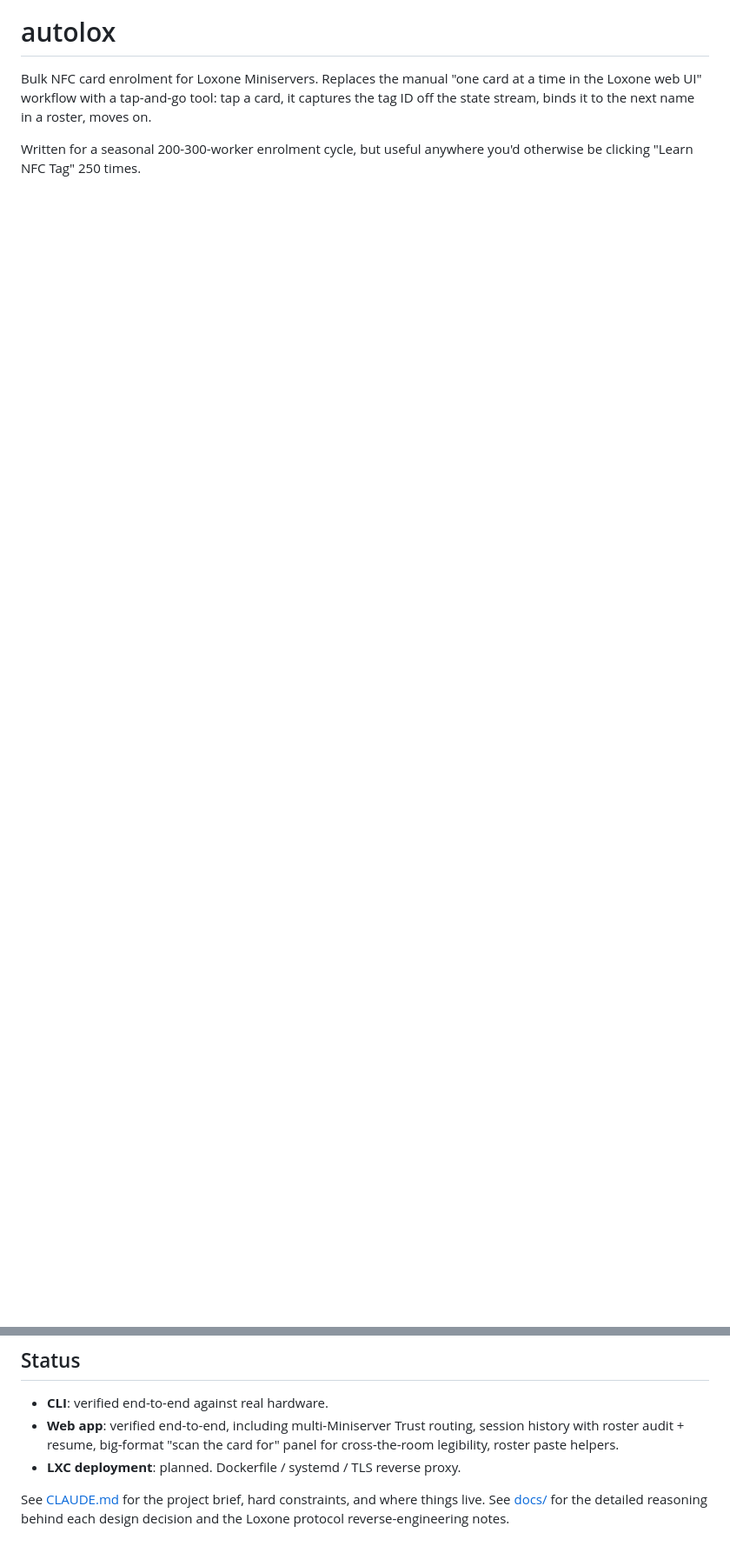
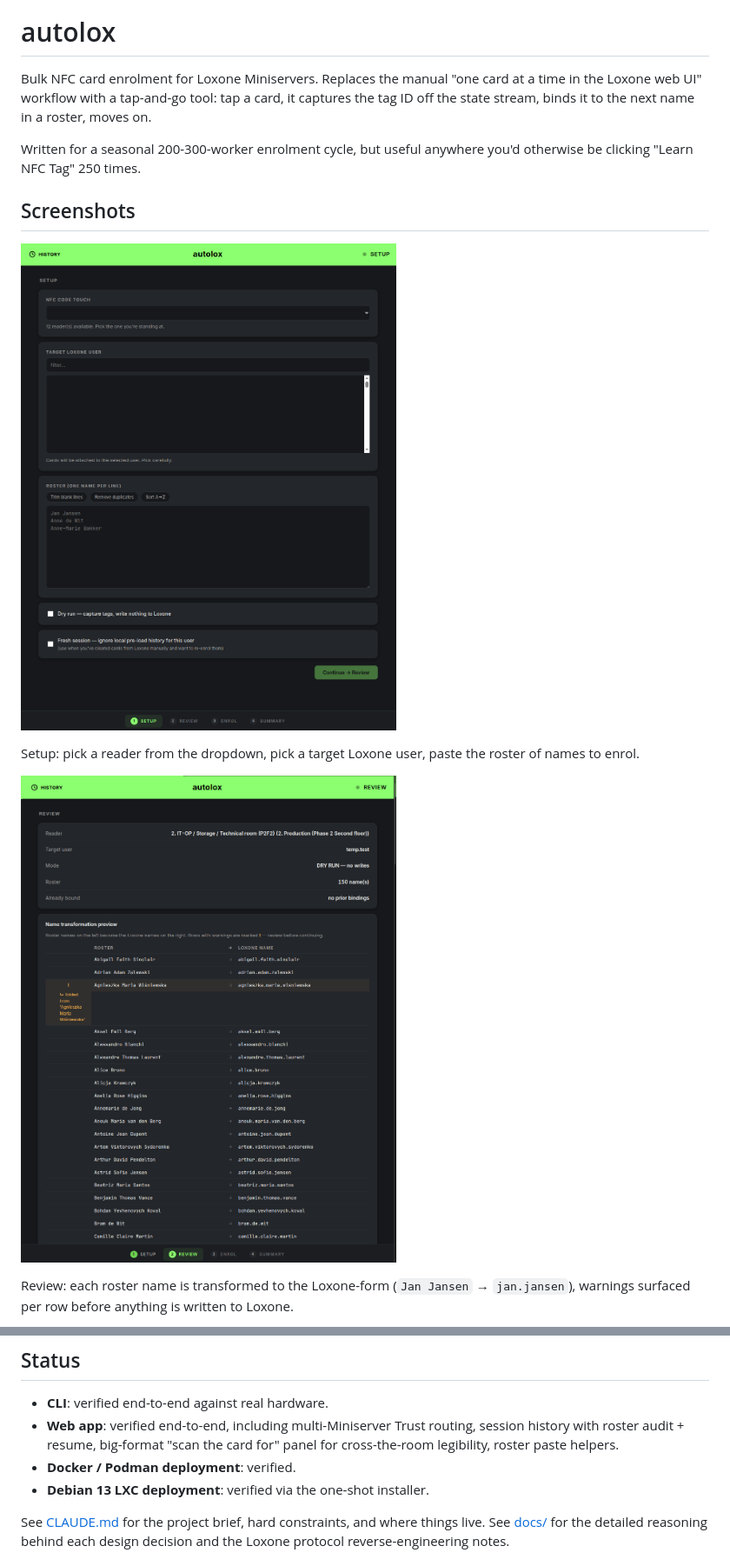
Before and after one commit to jvspier/autolox, a Markdown page: README.md, 2 parts joined by grey strips. Shown at 87% size. Rendered like a GitHub page; pictures changed too: docs/screenshots/example-session.png (added), docs/screenshots/startpage.png (added); blank space fills up the shorter version.

```diff
--- a/README.md
+++ b/README.md
@@ -9,3 +9,17 @@ roster, moves on.
 
 Written for a seasonal 200-300-worker enrolment cycle, but useful anywhere
 you'd otherwise be clicking "Learn NFC Tag" 250 times.
+
+## Screenshots
+
+![Setup screen](docs/screenshots/startpage.png)
+
+Setup: pick a reader from the dropdown, pick a target Loxone user, paste
+the roster of names to enrol.
+
+![Review](docs/screenshots/example-session.png)
+
+Review: each roster name is transformed to the Loxone-form
+(`Jan Jansen` → `jan.jansen`), warnings surfaced per row before anything
+is written to Loxone.
+
@@ -90,7 +122,8 @@ Full CLI flag reference in [docs/cli.md](docs/cli.md).
   routing, session history with roster audit + resume, big-format
   "scan the card for" panel for cross-the-room legibility, roster
   paste helpers.
-- **LXC deployment**: planned. Dockerfile / systemd / TLS reverse proxy.
+- **Docker / Podman deployment**: verified.
+- **Debian 13 LXC deployment**: verified via the one-shot installer.
 
 See [CLAUDE.md](CLAUDE.md) for the project brief, hard constraints, and where
 things live. See [docs/](docs/) for the detailed reasoning behind each design
```
Also changed, not shown: other parts of README.md (+18 -0 lines), docs/screenshots/history-session.png (added), docs/screenshots/history-tab.png (added), docs/screenshots/learning-mode.png (added), docs/screenshots/summary.png (added).
